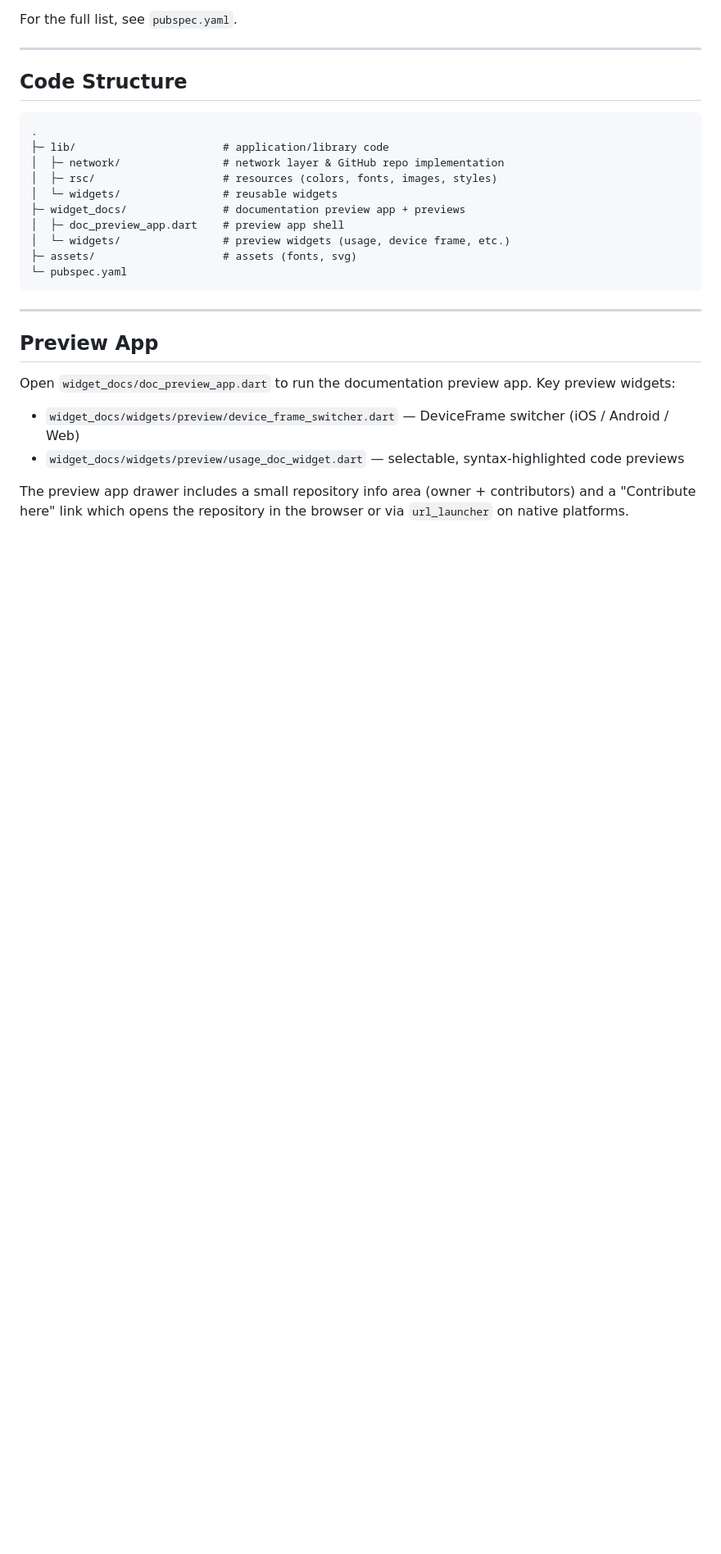
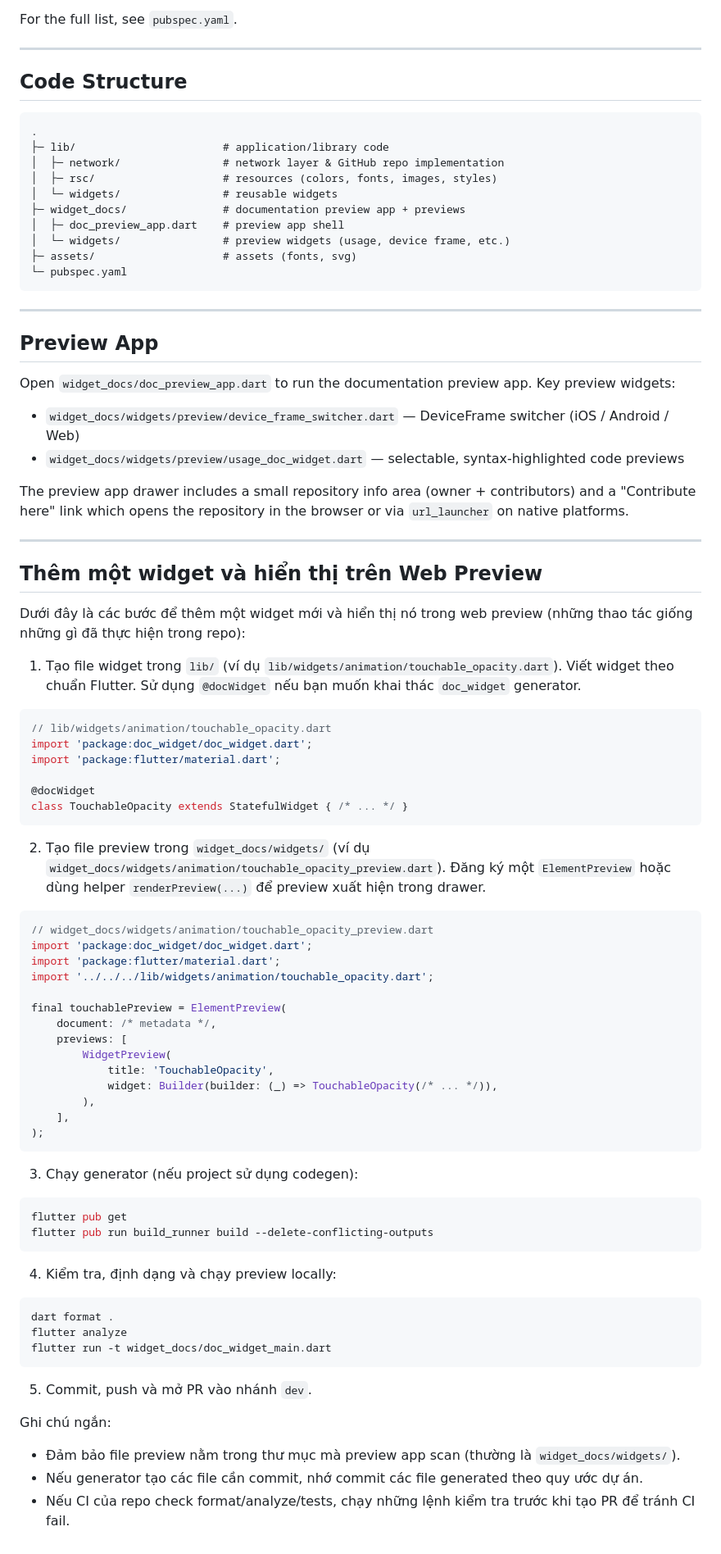
Before and after one commit to DeathA2/flutter_custom_widget_docs, a Markdown page: README.md, the part around one of its changes. Shown at 82% size. Drawn GitHub-style; blank space fills up the shorter version.

Commit message:
Update: Add the flow to create new custom widget

````diff
--- a/README.md
+++ b/README.md
@@ -180,3 +232,61 @@ Open `widget_docs/doc_preview_app.dart` to run the documentation preview app. Ke
 - `widget_docs/widgets/preview/usage_doc_widget.dart` — selectable, syntax-highlighted code previews
 
 The preview app drawer includes a small repository info area (owner + contributors) and a "Contribute here" link which opens the repository in the browser or via `url_launcher` on native platforms.
+
+---
+
+## Thêm một widget và hiển thị trên Web Preview
+
+Dưới đây là các bước để thêm một widget mới và hiển thị nó trong web preview (những thao tác giống những gì đã thực hiện trong repo):
+
+1. Tạo file widget trong `lib/` (ví dụ `lib/widgets/animation/touchable_opacity.dart`). Viết widget theo chuẩn Flutter. Sử dụng `@docWidget` nếu bạn muốn khai thác `doc_widget` generator.
+
+```dart
+// lib/widgets/animation/touchable_opacity.dart
+import 'package:doc_widget/doc_widget.dart';
+import 'package:flutter/material.dart';
+
+@docWidget
+class TouchableOpacity extends StatefulWidget { /* ... */ }
+```
+
+2. Tạo file preview trong `widget_docs/widgets/` (ví dụ `widget_docs/widgets/animation/touchable_opacity_preview.dart`). Đăng ký một `ElementPreview` hoặc dùng helper `renderPreview(...)` để preview xuất hiện trong drawer.
+
+```dart
+// widget_docs/widgets/animation/touchable_opacity_preview.dart
+import 'package:doc_widget/doc_widget.dart';
+import 'package:flutter/material.dart';
+import '../../../lib/widgets/animation/touchable_opacity.dart';
+
+final touchablePreview = ElementPreview(
+	document: /* metadata */,
+	previews: [
+		WidgetPreview(
+			title: 'TouchableOpacity',
+			widget: Builder(builder: (_) => TouchableOpacity(/* ... */)),
+		),
+	],
+);
+```
+
+3. Chạy generator (nếu project sử dụng codegen):
+
+```sh
+flutter pub get
+flutter pub run build_runner build --delete-conflicting-outputs
+```
+
+4. Kiểm tra, định dạng và chạy preview locally:
+
+```sh
+dart format .
+flutter analyze
+flutter run -t widget_docs/doc_widget_main.dart
+```
+
+5. Commit, push và mở PR vào nhánh `dev`.
+
+Ghi chú ngắn:
+- Đảm bảo file preview nằm trong thư mục mà preview app scan (thường là `widget_docs/widgets/`).
+- Nếu generator tạo các file cần commit, nhớ commit các file generated theo quy ước dự án.
+- Nếu CI của repo check format/analyze/tests, chạy những lệnh kiểm tra trước khi tạo PR để tránh CI fail.
````
Also changed, not shown: other parts of README.md (+53 -1 lines).
